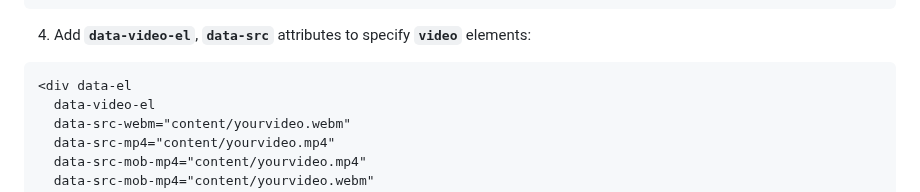
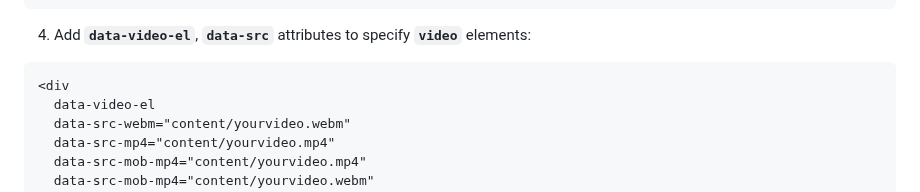
Before and after one commit to Vlad-Vasinev/CroakPopup, a Markdown page: README.md, the part around one of its changes. GitHub-like rendering.

````diff
--- a/README.md
+++ b/README.md
@@ -35,7 +35,7 @@
 
 4. Add **`data-video-el`**, **`data-src`** attributes to specify **`video`** elements:
 ```
-<div data-el
+<div
   data-video-el
   data-src-webm="content/yourvideo.webm"
   data-src-mp4="content/yourvideo.mp4"
````
Also changed, not shown: other parts of README.md (+2 -2 lines).
